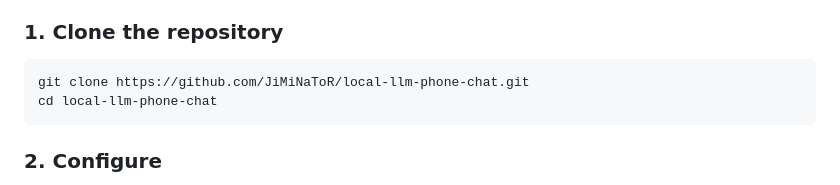
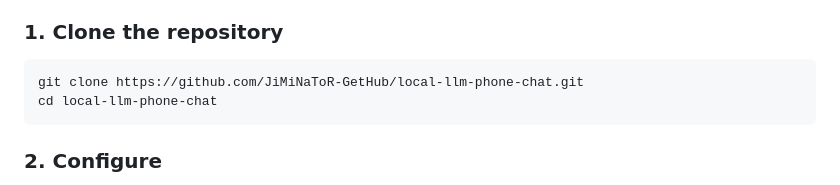
Before and after one commit to JiMiNaToR-GetHub/local-llm-phone-chat, a Markdown page: README.md, the part around the change. Rendered like a GitHub page.

Commit message:
Update GitHub username in README

````diff
--- a/README.md
+++ b/README.md
@@ -53,7 +53,7 @@ A mobile-first, agentic web UI for local LLMs (LM Studio). Built for accessing y
 
 ### 1. Clone the repository
 ```bash
-git clone https://github.com/JiMiNaToR/local-llm-phone-chat.git
+git clone https://github.com/JiMiNaToR-GetHub/local-llm-phone-chat.git
 cd local-llm-phone-chat
 ```
 
````
